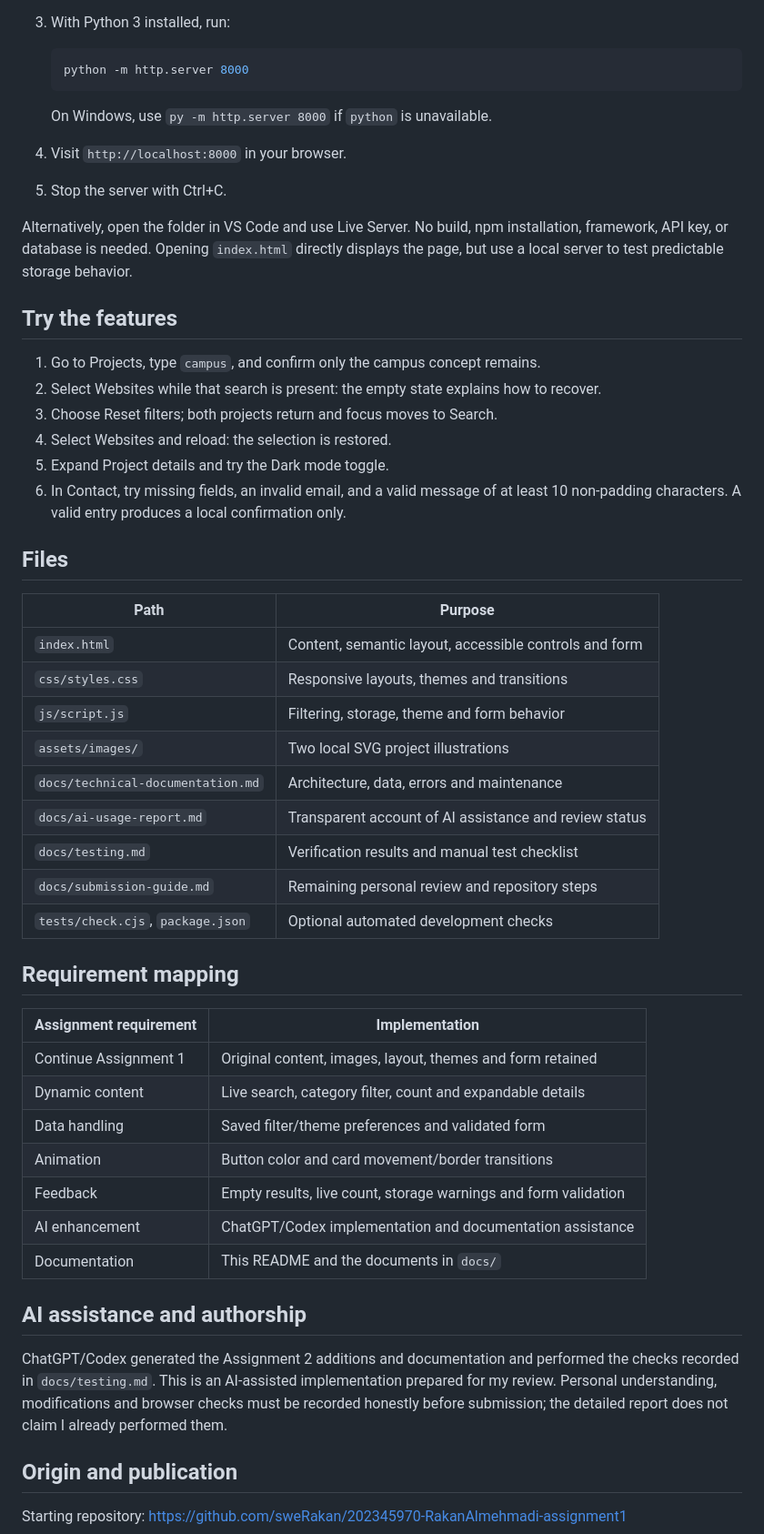
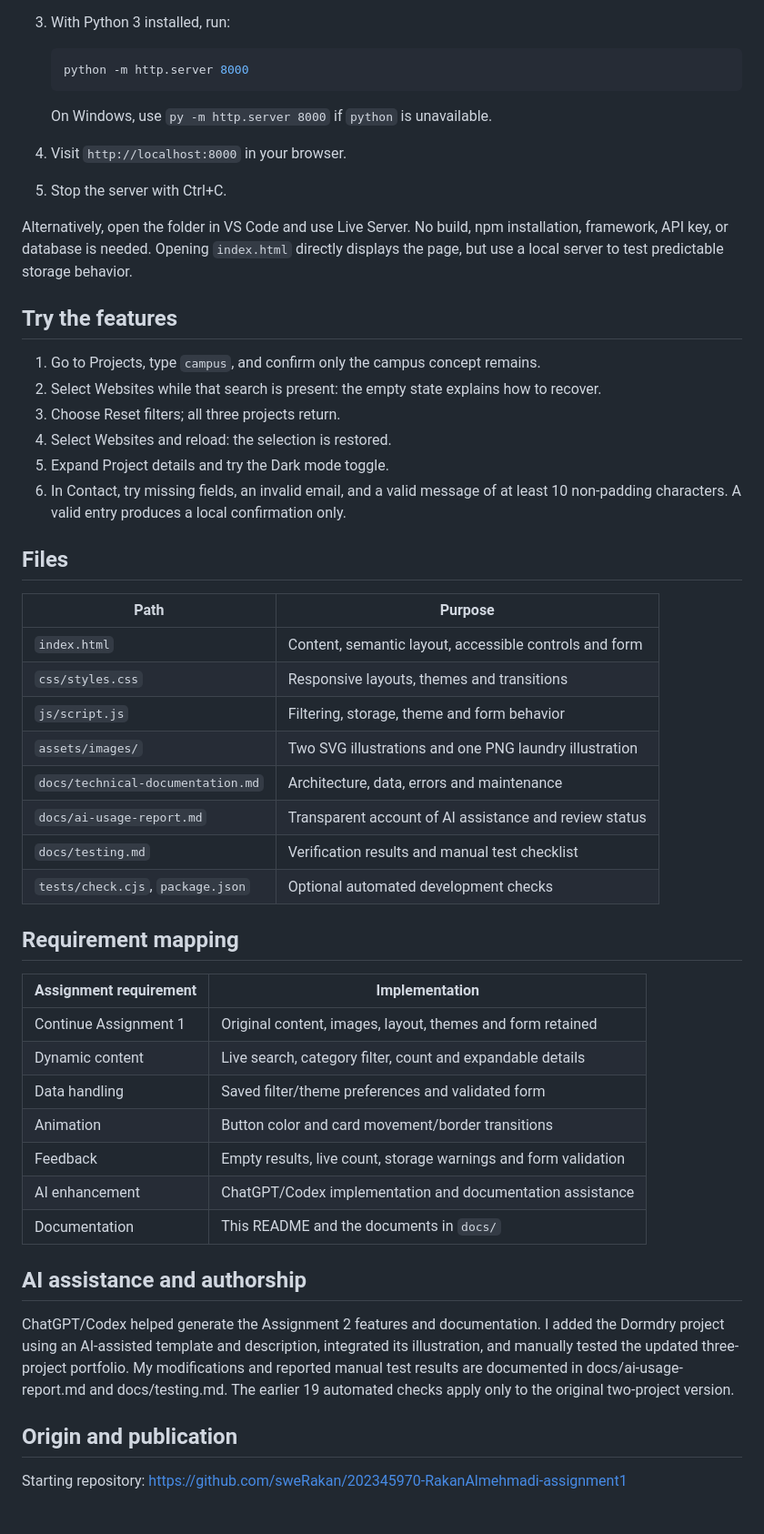
Before and after one commit to sweRakan/202345970-RakanAlmehmadi-assignment2, a Markdown page: README.md, the part around the change. Shown at 91% size. Drawn GitHub-style; blank space fills up the shorter version.

Commit message:
Correct documentation and update project test expectations
Assisted-by: ChatGPT

````diff
--- a/README.md
+++ b/README.md
@@ -27,6 +27,7 @@ The existing light/dark preference and validated contact demo remain available.
    ```
 
    On Windows, use `py -m http.server 8000` if `python` is unavailable.
+
 4. Visit `http://localhost:8000` in your browser.
 5. Stop the server with Ctrl+C.
 
@@ -36,40 +37,39 @@ Alternatively, open the folder in VS Code and use Live Server. No build, npm ins
 
 1. Go to Projects, type `campus`, and confirm only the campus concept remains.
 2. Select Websites while that search is present: the empty state explains how to recover.
-3. Choose Reset filters; both projects return and focus moves to Search.
+3. Choose Reset filters; all three projects return.
 4. Select Websites and reload: the selection is restored.
 5. Expand Project details and try the Dark mode toggle.
 6. In Contact, try missing fields, an invalid email, and a valid message of at least 10 non-padding characters. A valid entry produces a local confirmation only.
 
 ## Files
 
-| Path | Purpose |
-| --- | --- |
-| `index.html` | Content, semantic layout, accessible controls and form |
-| `css/styles.css` | Responsive layouts, themes and transitions |
-| `js/script.js` | Filtering, storage, theme and form behavior |
-| `assets/images/` | Two local SVG project illustrations |
-| `docs/technical-documentation.md` | Architecture, data, errors and maintenance |
-| `docs/ai-usage-report.md` | Transparent account of AI assistance and review status |
-| `docs/testing.md` | Verification results and manual test checklist |
-| `docs/submission-guide.md` | Remaining personal review and repository steps |
-| `tests/check.cjs`, `package.json` | Optional automated development checks |
+| Path                              | Purpose                                                |
+| --------------------------------- | ------------------------------------------------------ |
+| `index.html`                      | Content, semantic layout, accessible controls and form |
+| `css/styles.css`                  | Responsive layouts, themes and transitions             |
+| `js/script.js`                    | Filtering, storage, theme and form behavior            |
+| `assets/images/`                  | Two SVG illustrations and one PNG laundry illustration |
+| `docs/technical-documentation.md` | Architecture, data, errors and maintenance             |
+| `docs/ai-usage-report.md`         | Transparent account of AI assistance and review status |
+| `docs/testing.md`                 | Verification results and manual test checklist         |
+| `tests/check.cjs`, `package.json` | Optional automated development checks                  |
 
 ## Requirement mapping
 
-| Assignment requirement | Implementation |
-| --- | --- |
-| Continue Assignment 1 | Original content, images, layout, themes and form retained |
-| Dynamic content | Live search, category filter, count and expandable details |
-| Data handling | Saved filter/theme preferences and validated form |
-| Animation | Button color and card movement/border transitions |
-| Feedback | Empty results, live count, storage warnings and form validation |
-| AI enhancement | ChatGPT/Codex implementation and documentation assistance |
-| Documentation | This README and the documents in `docs/` |
+| Assignment requirement | Implementation                                                  |
+| ---------------------- | --------------------------------------------------------------- |
+| Continue Assignment 1  | Original content, images, layout, themes and form retained      |
+| Dynamic content        | Live search, category filter, count and expandable details      |
+| Data handling          | Saved filter/theme preferences and validated form               |
+| Animation              | Button color and card movement/border transitions               |
+| Feedback               | Empty results, live count, storage warnings and form validation |
+| AI enhancement         | ChatGPT/Codex implementation and documentation assistance       |
+| Documentation          | This README and the documents in `docs/`                        |
 
 ## AI assistance and authorship
 
-ChatGPT/Codex generated the Assignment 2 additions and documentation and performed the checks recorded in `docs/testing.md`. This is an AI-assisted implementation prepared for my review. Personal understanding, modifications and browser checks must be recorded honestly before submission; the detailed report does not claim I already performed them.
+ChatGPT/Codex helped generate the Assignment 2 features and documentation. I added the Dormdry project using an AI-assisted template and description, integrated its illustration, and manually tested the updated three-project portfolio. My modifications and reported manual test results are documented in docs/ai-usage-report.md and docs/testing.md. The earlier 19 automated checks apply only to the original two-project version.
 
 ## Origin and publication
 
````
Also changed, not shown: docs/technical-documentation.md (+0 -1 lines), docs/testing.md (+5 -5 lines).
